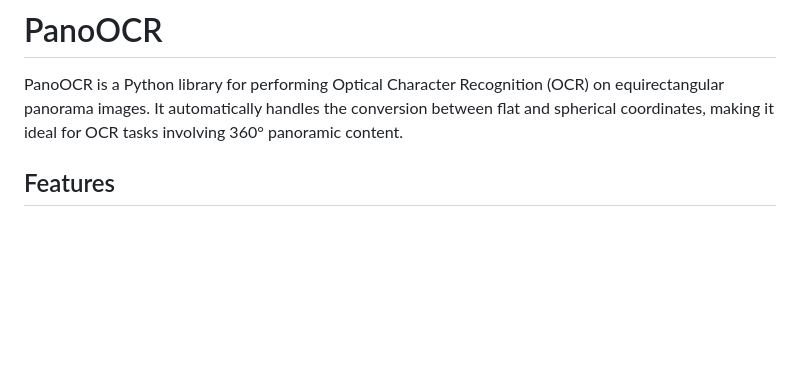
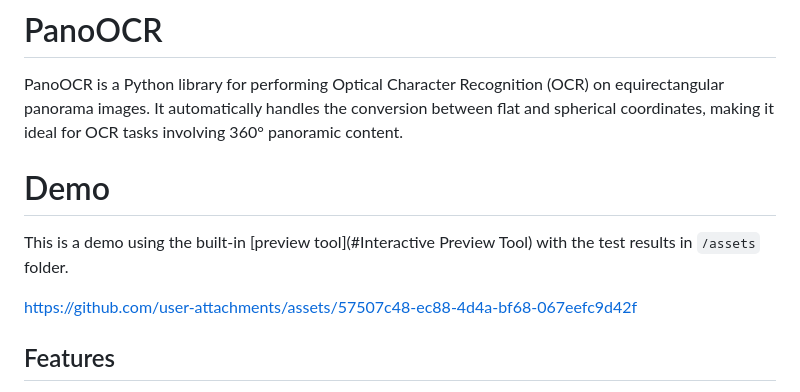
Before and after one commit to ThabataRayane/panoocr, a Markdown page: README.md, the part around the change. Drawn GitHub-style; blank space fills up the shorter version.

Commit message:
add demo

```diff
--- a/README.md
+++ b/README.md
@@ -1,6 +1,12 @@
 # PanoOCR
 
 PanoOCR is a Python library for performing Optical Character Recognition (OCR) on equirectangular panorama images. It automatically handles the conversion between flat and spherical coordinates, making it ideal for OCR tasks involving 360° panoramic content.
+
+# Demo
+
+This is a demo using the built-in [preview tool](#Interactive Preview Tool) with the test results in `/assets` folder.
+
+https://github.com/user-attachments/assets/57507c48-ec88-4d4a-bf68-067eefc9d42f
 
 ## Features
 
```
